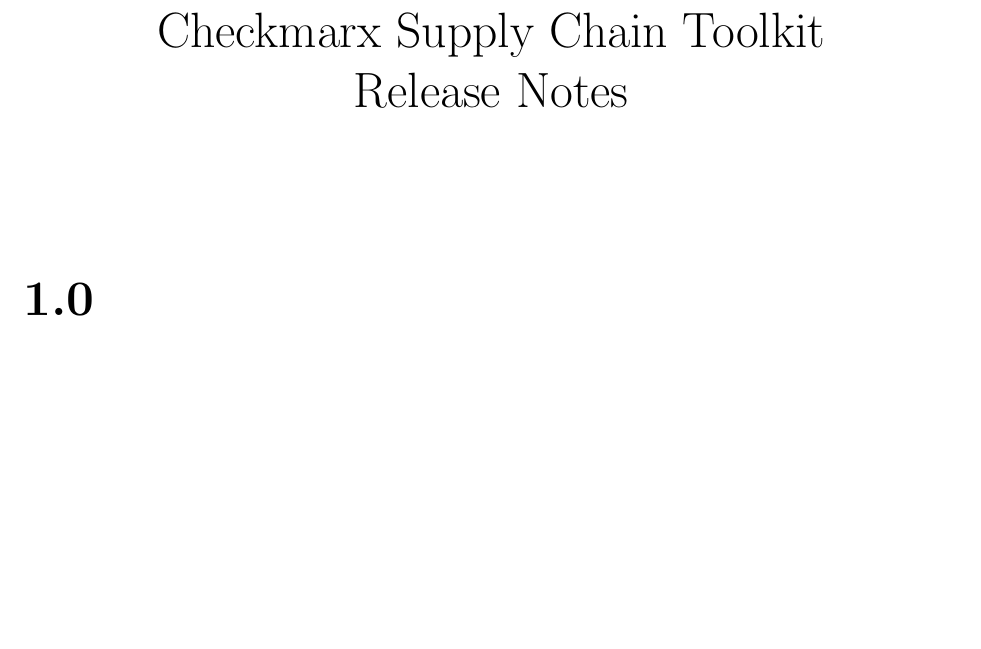
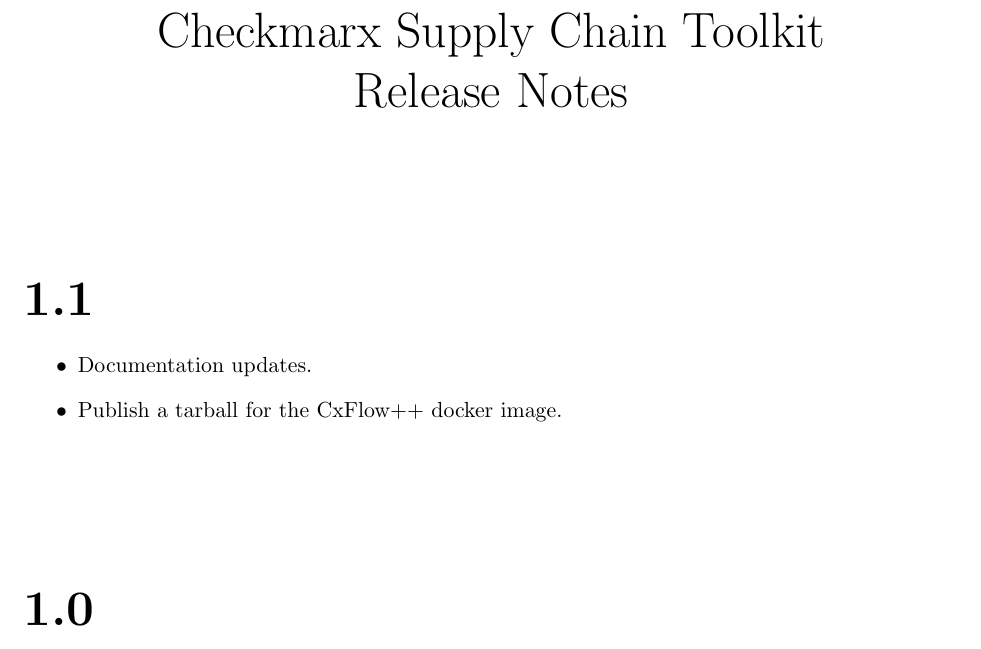
Before and after one commit to checkmarx-ts/cx-supply-chain-toolkit, a LaTeX book (release_notes/release_notes.tex, which reads docs/_release_notes_content.tex): part of the page, cut so that both start at the same text, the shorter picture padded with empty space. Compiled offline with pdfLaTeX.

Commit message:
documentation update

```diff
--- a/docs/_release_notes_content.tex
+++ b/docs/_release_notes_content.tex
@@ -1,3 +1,10 @@
+
+\section{1.1}
+
+\begin{itemize}
+    \item Documentation updates.
+    \item Publish a tarball for the CxFlow++ docker image.
+\end{itemize}
 
 \section{1.0}
 
```
